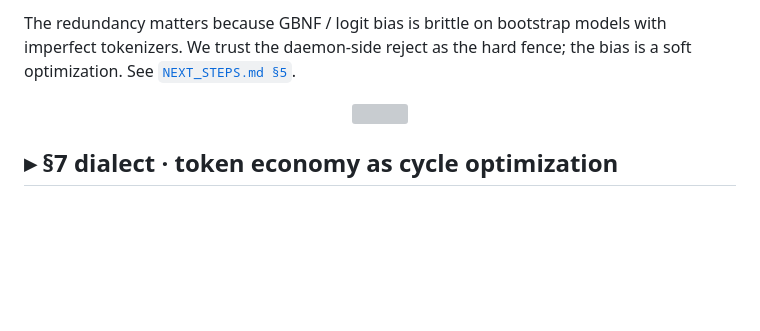
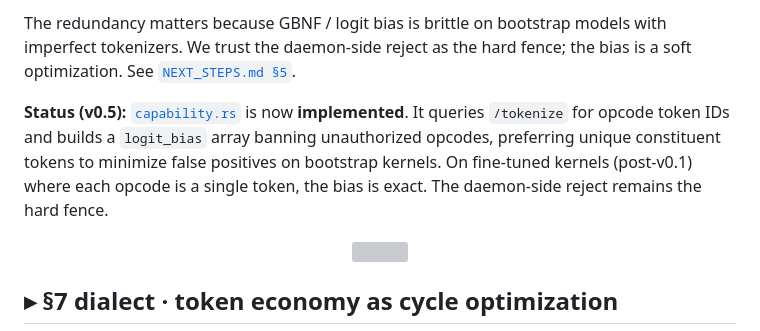
Before and after one commit to EvolvingAgentsLabs/llm_os, a Markdown page: docs/ARCHITECTURE.md, the part around one of its changes. GitHub-like rendering; blank space fills up the shorter version; grey boxes are pictures that could not be loaded.

```diff
--- a/docs/ARCHITECTURE.md
+++ b/docs/ARCHITECTURE.md
@@ -295,6 +295,13 @@ bootstrap models with imperfect tokenizers. We trust the daemon-side
 reject as the hard fence; the bias is a soft optimization. See
 [`NEXT_STEPS.md §5`](NEXT_STEPS.md).
 
+**Status (v0.5):** [`capability.rs`](../runtime/capability.rs) is now
+**implemented**. It queries `/tokenize` for opcode token IDs and builds
+a `logit_bias` array banning unauthorized opcodes, preferring unique
+constituent tokens to minimize false positives on bootstrap kernels.
+On fine-tuned kernels (post-v0.1) where each opcode is a single token,
+the bias is exact. The daemon-side reject remains the hard fence.
+
 <p align="center">
   <img src="assets/divider.svg" alt="" width="100%"/>
 </p>
```
Also changed, not shown: other parts of docs/ARCHITECTURE.md (+126 -42 lines).
